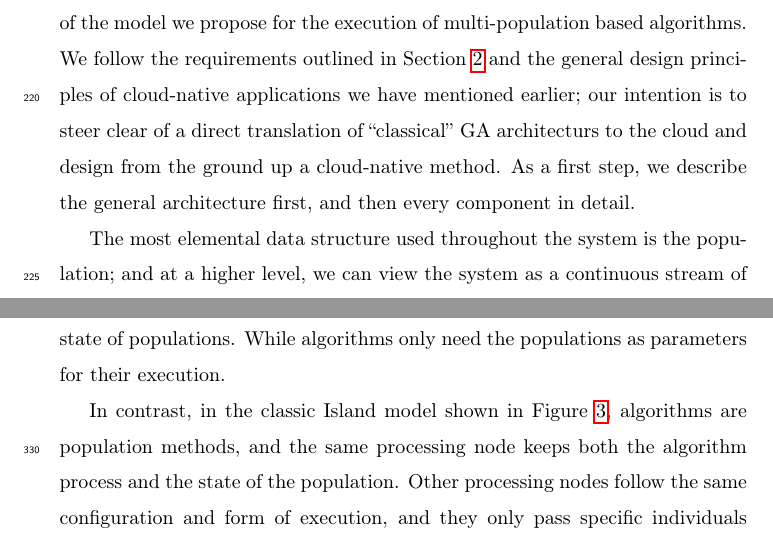
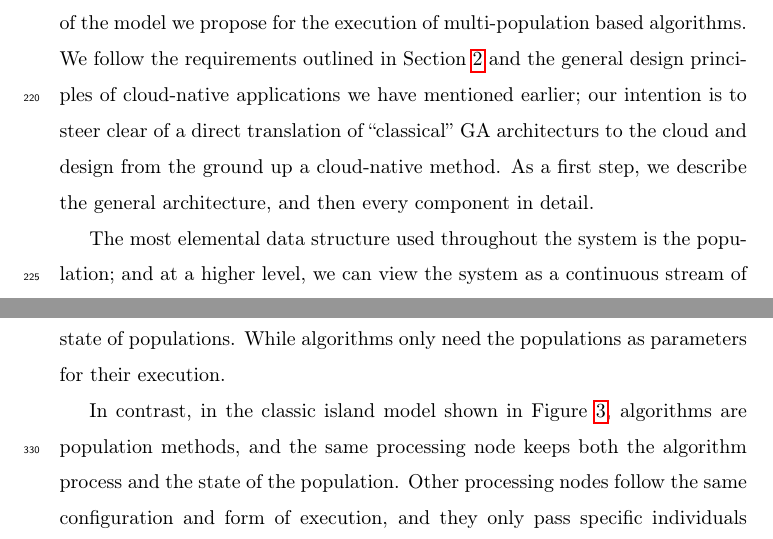
Before and after one commit to mariosky/2019-FGCS-Swarm, a LaTeX paper (draft.tex): two parts of pages 9 and 14 of 40, joined at a grey line, cut so that both start at the same text. Compiled offline with pdfLaTeX.

Commit message:
Add comment about #5

```diff
--- a/draft.tex
+++ b/draft.tex
@@ -406,7 +406,7 @@ Section \ref{multi} and the general design principles of cloud-native
 applications we have mentioned earlier; our intention is to steer
 clear of a direct translation of ``classical'' GA architecturs to the
 cloud and design from the ground up a cloud-native method. As a first step, we describe the general
-architecture first, and then  every component in detail.
+architecture, and then  every component in detail.
 
 The most elemental data structure used throughout the system is the population; and at a higher
 level, we can view the system as a continuous stream of populations
@@ -560,7 +560,7 @@ for their execution.
 
 % We need to add references to the respective papers - Mario
 
-In contrast, in the classic Island model shown in Figure
+In contrast, in the classic island model shown in Figure
 \ref{fig:classicisland}, algorithms are  population methods, and the same processing
 node keeps both the algorithm process and the state of the population.  Other
 processing nodes follow the same configuration and form of execution, and they
```
Also changed, not shown: draft.tex (5 more changed lines).
